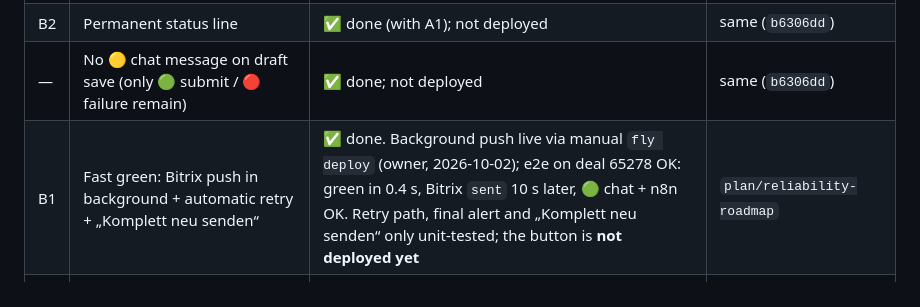
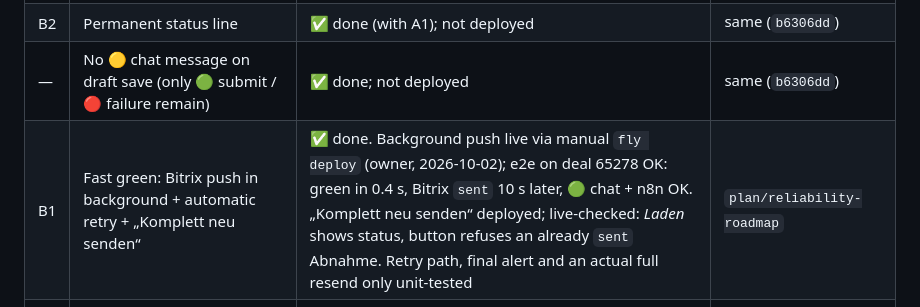
Before and after one commit to it-emc2/bau-formular, a Markdown page: docs/10-reliability-plan.md, the part around the change. Rendered like a GitHub page.

Commit message:
Record live check of Komplett neu senden in the reliability plan
Co-Authored-By: Claude Opus 5.5 <noreply@anthropic.com>

```diff
--- a/docs/10-reliability-plan.md
+++ b/docs/10-reliability-plan.md
@@ -20,7 +20,7 @@ A professional web app for **non-technical workers on iPhones**:
 | A1 | Auto-save on the phone (IndexedDB) | ✅ done, verified locally (Chromium); **iPhone test open**; not deployed | `plan/reliability-roadmap` (`b6306dd`) |
 | B2 | Permanent status line | ✅ done (with A1); not deployed | same (`b6306dd`) |
 | — | No 🟡 chat message on draft save (only 🟢 submit / 🔴 failure remain) | ✅ done; not deployed | same (`b6306dd`) |
-| B1 | Fast green: Bitrix push in background + automatic retry + „Komplett neu senden“ | ✅ done. Background push live via manual `fly deploy` (owner, 2026-10-02); e2e on deal 65278 OK: green in 0.4 s, Bitrix `sent` 10 s later, 🟢 chat + n8n OK. Retry path, final alert and „Komplett neu senden“ only unit-tested; the button is **not deployed yet** | `plan/reliability-roadmap` |
+| B1 | Fast green: Bitrix push in background + automatic retry + „Komplett neu senden“ | ✅ done. Background push live via manual `fly deploy` (owner, 2026-10-02); e2e on deal 65278 OK: green in 0.4 s, Bitrix `sent` 10 s later, 🟢 chat + n8n OK. „Komplett neu senden“ deployed; live-checked: *Laden* shows status, button refuses an already `sent` Abnahme. Retry path, final alert and an actual full resend only unit-tested | `plan/reliability-roadmap` |
 | C2 | Real errors + failed pushes → Bitrix chat (with direct links) | 🟡 links + final-push-failure alert done with B1; client-error part after C1 | same |
 | A2 | Background sync to server after each step/photo | ⬜ | |
 | A3 | Outbox: submit queued while offline | ⬜ | |
```
